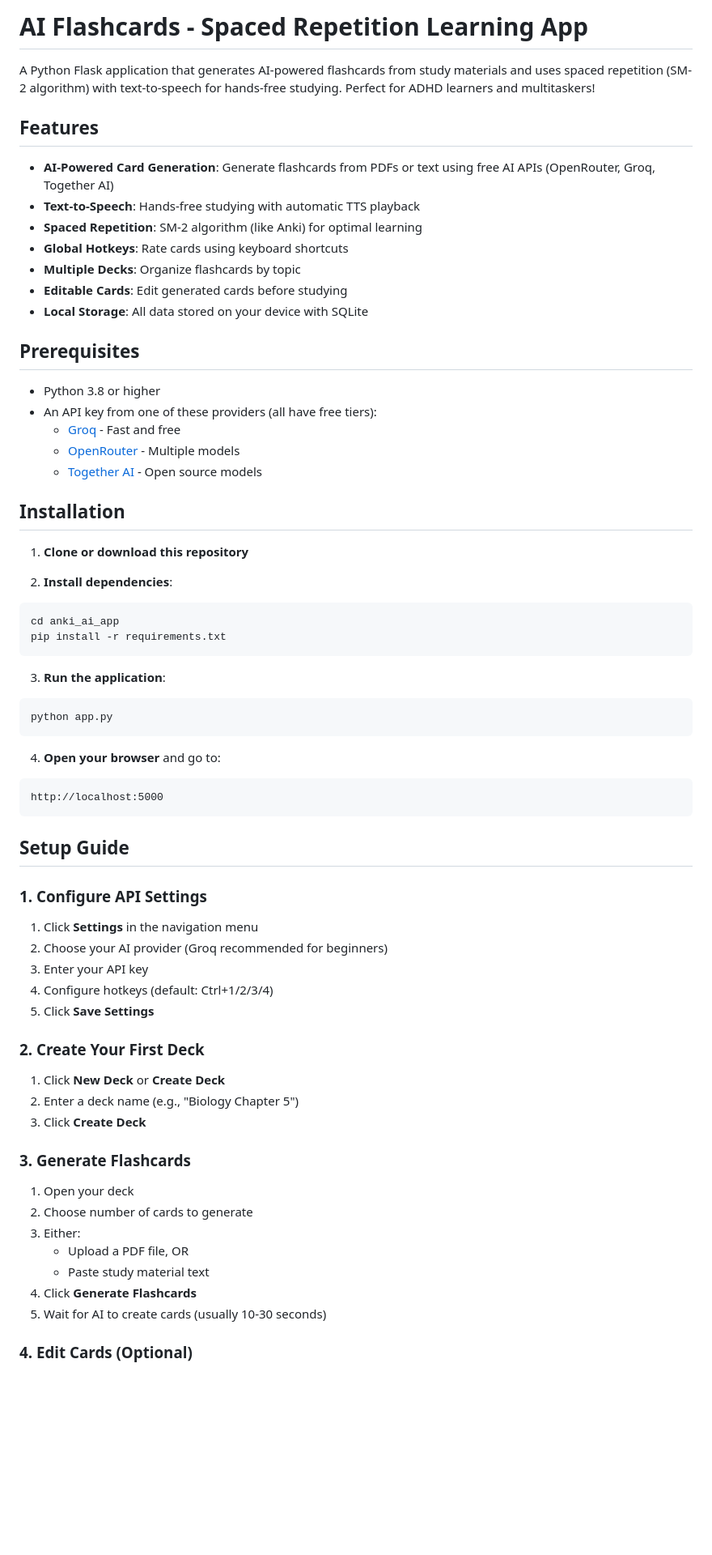
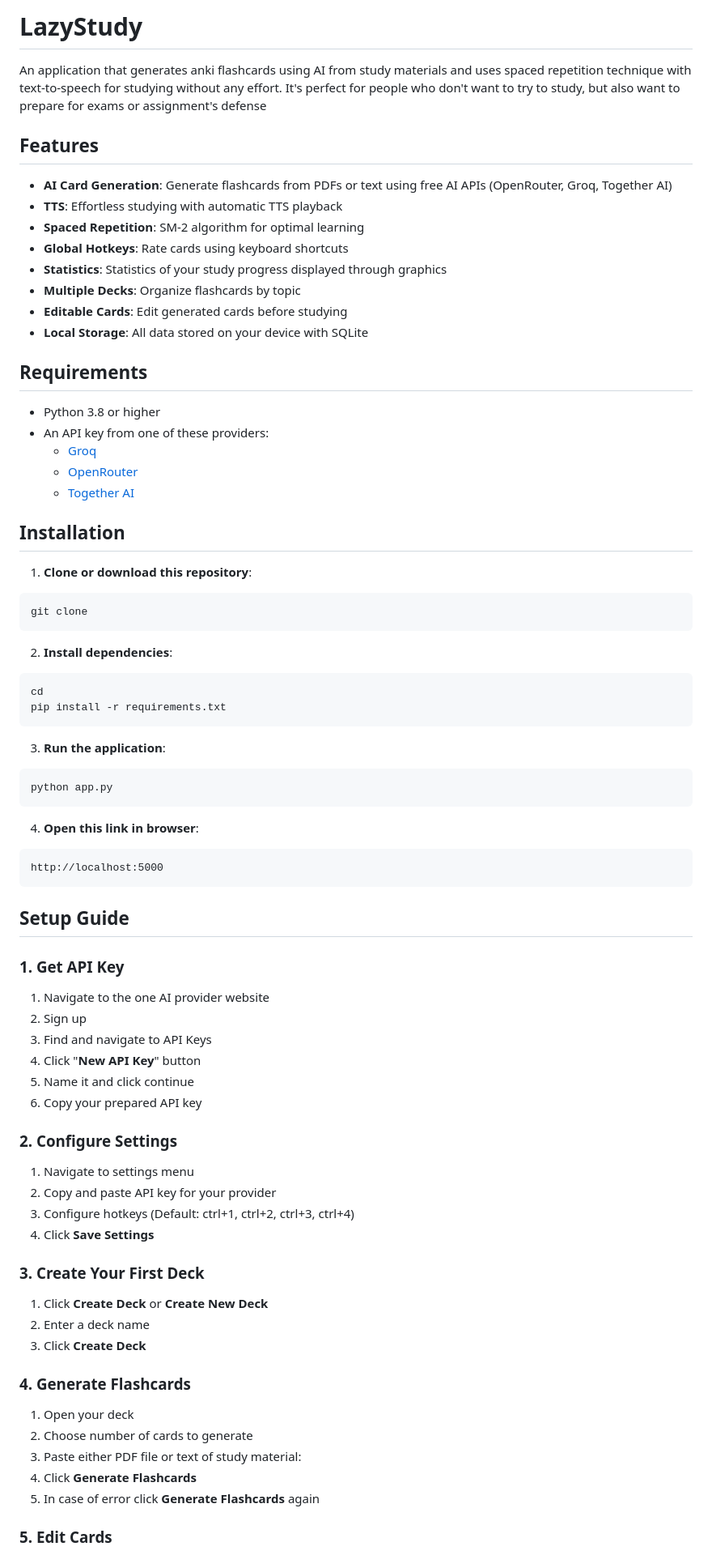
Before and after one commit to Maks1mka01/LazyStudy, a Markdown page: README.md, the part around one of its changes. Shown at 81% size. Drawn GitHub-style; blank space fills up the shorter version.

````diff
--- a/README.md
+++ b/README.md
@@ -1,32 +1,36 @@
-# AI Flashcards - Spaced Repetition Learning App
+# LazyStudy
 
-A Python Flask application that generates AI-powered flashcards from study materials and uses spaced repetition (SM-2 algorithm) with text-to-speech for hands-free studying. Perfect for ADHD learners and multitaskers!
+An application that generates anki flashcards using AI from study materials and uses spaced repetition technique with text-to-speech for studying without any effort. It's perfect for people who don't want to try to study, but also want to prepare for exams or assignment's defense
 
 ## Features
 
-- **AI-Powered Card Generation**: Generate flashcards from PDFs or text using free AI APIs (OpenRouter, Groq, Together AI)
-- **Text-to-Speech**: Hands-free studying with automatic TTS playback
-- **Spaced Repetition**: SM-2 algorithm (like Anki) for optimal learning
+- **AI Card Generation**: Generate flashcards from PDFs or text using free AI APIs (OpenRouter, Groq, Together AI)
+- **TTS**: Effortless studying with automatic TTS playback
+- **Spaced Repetition**: SM-2 algorithm for optimal learning
 - **Global Hotkeys**: Rate cards using keyboard shortcuts
+- **Statistics**: Statistics of your study progress displayed through graphics
 - **Multiple Decks**: Organize flashcards by topic
 - **Editable Cards**: Edit generated cards before studying
 - **Local Storage**: All data stored on your device with SQLite
 
-## Prerequisites
+## Requirements
 
 - Python 3.8 or higher
-- An API key from one of these providers (all have free tiers):
-  - [Groq](https://console.groq.com) - Fast and free
-  - [OpenRouter](https://openrouter.ai) - Multiple models
-  - [Together AI](https://api.together.xyz) - Open source models
+- An API key from one of these providers:
+  - [Groq](https://console.groq.com)
+  - [OpenRouter](https://openrouter.ai)
+  - [Together AI](https://api.together.xyz)
 
 ## Installation
 
-1. **Clone or download this repository**
+1. **Clone or download this repository**:
+```bash
+git clone
+```
 
 2. **Install dependencies**:
 ```bash
-cd anki_ai_app
+cd
 pip install -r requirements.txt
 ```
 
@@ -35,36 +39,42 @@ pip install -r requirements.txt
 python app.py
 ```
 
-4. **Open your browser** and go to:
+4. **Open this link in browser**:
 ```
 http://localhost:5000
 ```
 
 ## Setup Guide
 
-### 1. Configure API Settings
+### 1. Get API Key
 
-1. Click **Settings** in the navigation menu
-2. Choose your AI provider (Groq recommended for beginners)
-3. Enter your API key
-4. Configure hotkeys (default: Ctrl+1/2/3/4)
-5. Click **Save Settings**
+1. Navigate to the one AI provider website
+2. Sign up
+3. Find and navigate to API Keys
+4. Click "**New API Key**" button
+5. Name it and click continue
+6. Copy your prepared API key
 
-### 2. Create Your First Deck
+### 2. Configure Settings
 
-1. Click **New Deck** or **Create Deck**
-2. Enter a deck name (e.g., "Biology Chapter 5")
+1. Navigate to settings menu
+2. Copy and paste API key for your provider
+3. Configure hotkeys (Default: ctrl+1, ctrl+2, ctrl+3, ctrl+4)
+4. Click **Save Settings**
+
+### 3. Create Your First Deck
+
+1. Click **Create Deck** or **Create New Deck**
+2. Enter a deck name
 3. Click **Create Deck**
 
-### 3. Generate Flashcards
+### 4. Generate Flashcards
 
 1. Open your deck
 2. Choose number of cards to generate
-3. Either:
-   - Upload a PDF file, OR
-   - Paste study material text
+3. Paste either PDF file or text of study material:
 4. Click **Generate Flashcards**
-5. Wait for AI to create cards (usually 10-30 seconds)
+5. In case of error click **Generate Flashcards** again
 
-### 4. Edit Cards (Optional)
+### 5. Edit Cards
 
````
Also changed, not shown: other parts of README.md (+23 -124 lines).
